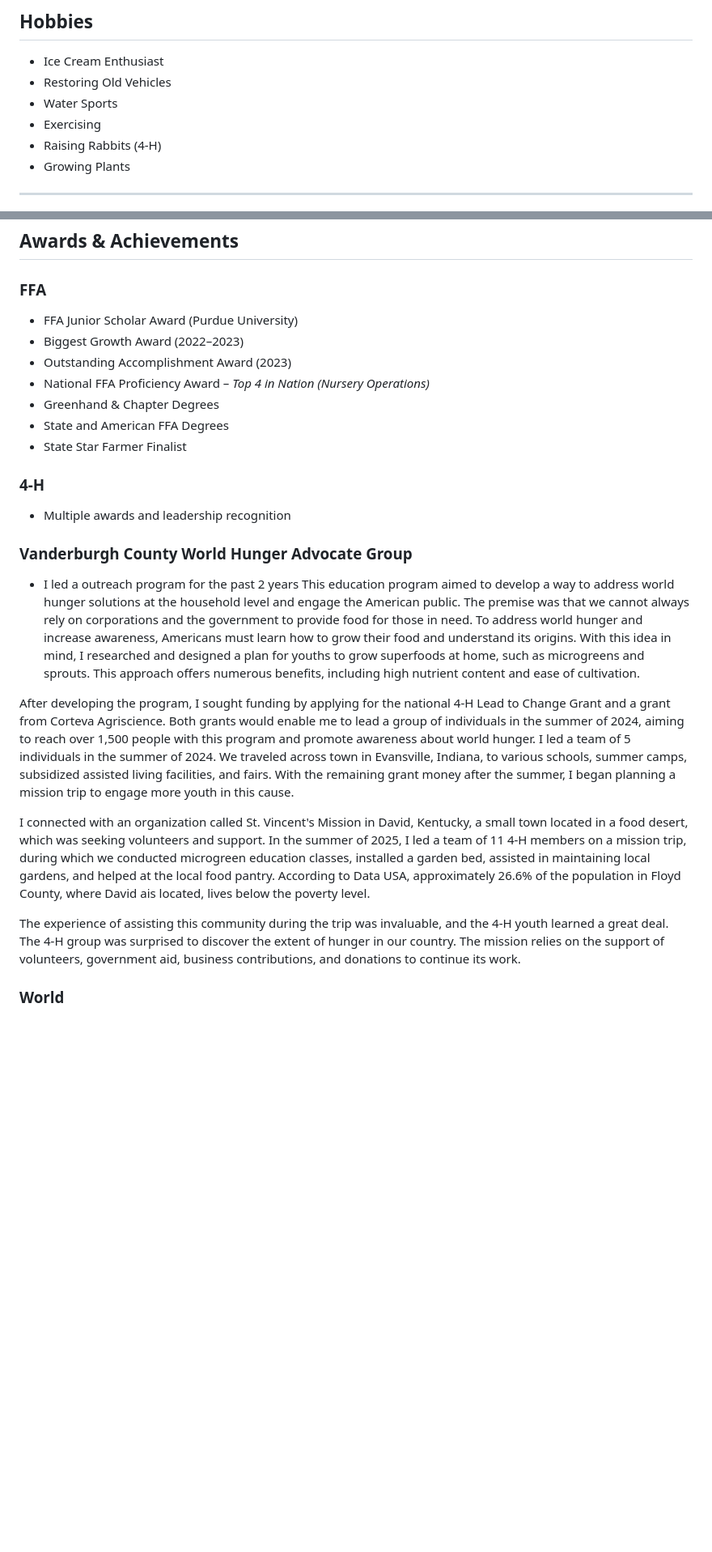
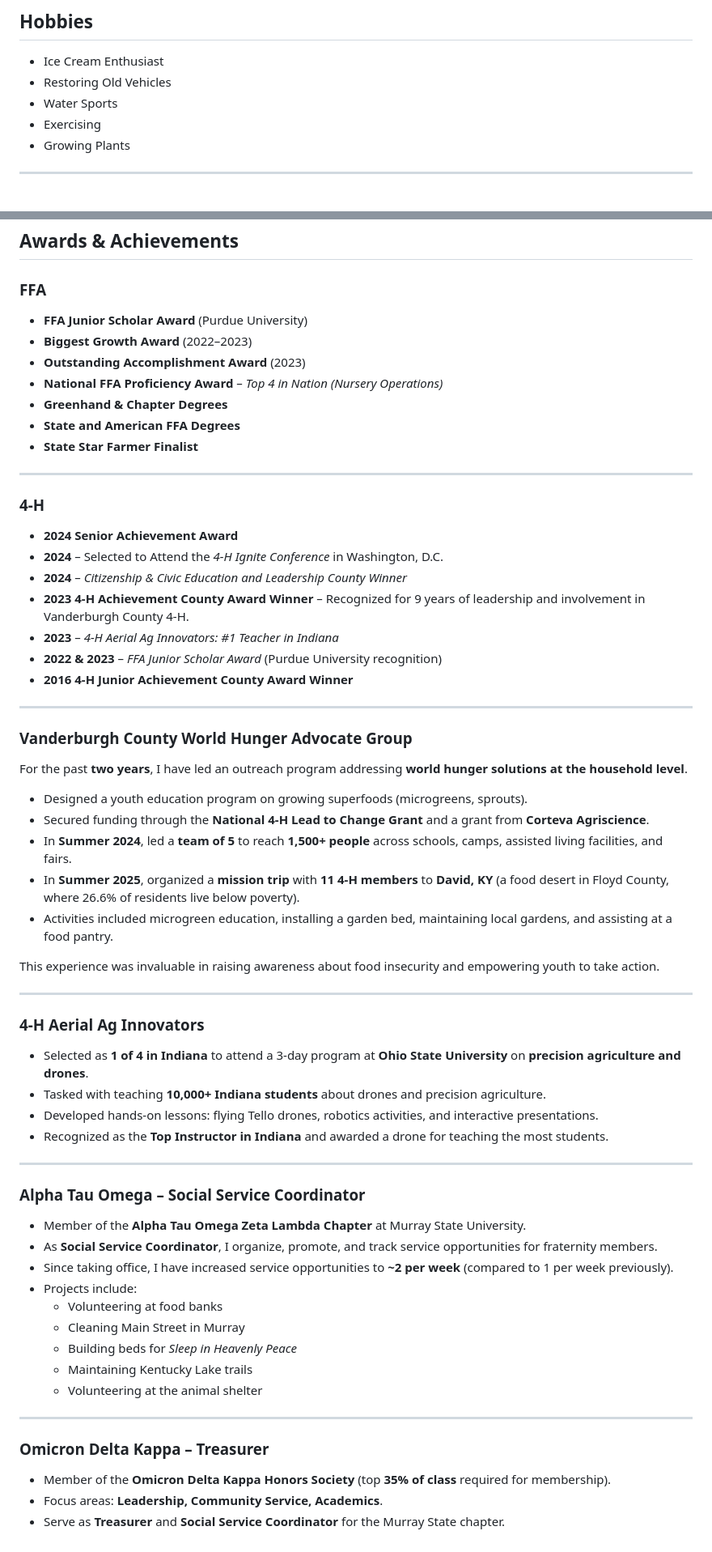
Before and after one commit to IsaacMPohl/IsaacPohlPortfolio, a Markdown page: README.md, 2 parts joined by grey strips. Shown at 81% size. Rendered like a GitHub page; blank space fills up the shorter version.

```diff
--- a/README.md
+++ b/README.md
@@ -33,7 +33,6 @@ I also value **community service and leadership**. I organized a team project wi
 -  Restoring Old Vehicles
 -  Water Sports
 -  Exercising
--  Raising Rabbits (4-H)
 -  Growing Plants
 
 ---
@@ -92,24 +91,62 @@ I also value **community service and leadership**. I organized a team project wi
 ##  Awards & Achievements
 
 ### FFA
-- FFA Junior Scholar Award (Purdue University)
-- Biggest Growth Award (2022–2023)
-- Outstanding Accomplishment Award (2023)
-- National FFA Proficiency Award – *Top 4 in Nation (Nursery Operations)*
-- Greenhand & Chapter Degrees
-- State and American FFA Degrees
-- State Star Farmer Finalist
+- **FFA Junior Scholar Award** (Purdue University)
+- **Biggest Growth Award** (2022–2023)
+- **Outstanding Accomplishment Award** (2023)
+- **National FFA Proficiency Award** – *Top 4 in Nation (Nursery Operations)*
+- **Greenhand & Chapter Degrees**
+- **State and American FFA Degrees**
+- **State Star Farmer Finalist**
+
+---
 
 ### 4-H
-- Multiple awards and leadership recognition
+- **2024 Senior Achievement Award**
+- **2024** – Selected to Attend the *4-H Ignite Conference* in Washington, D.C.
+- **2024** – *Citizenship & Civic Education and Leadership County Winner*
+- **2023 4-H Achievement County Award Winner** – Recognized for 9 years of leadership and involvement in Vanderburgh County 4-H.
+- **2023** – *4-H Aerial Ag Innovators: #1 Teacher in Indiana*
+- **2022 & 2023** – *FFA Junior Scholar Award* (Purdue University recognition)
+- **2016 4-H Junior Achievement County Award Winner**
+
+---
 
 ### Vanderburgh County World Hunger Advocate Group
-- I led a outreach program for the past 2 years This education program aimed to develop a way to address world hunger solutions at the household level and engage the American public. The premise was that we cannot always rely on corporations and the government to provide food for those in need. To address world hunger and increase awareness, Americans must learn how to grow their food and understand its origins. With this idea in mind, I researched and designed a plan for youths to grow superfoods at home, such as microgreens and sprouts. This approach offers numerous benefits, including high nutrient content and ease of cultivation.
+For the past **two years**, I have led an outreach program addressing **world hunger solutions at the household level**.
 
-After developing the program, I sought funding by applying for the national 4-H Lead to Change Grant and a grant from Corteva Agriscience. Both grants would enable me to lead a group of individuals in the summer of 2024, aiming to reach over 1,500 people with this program and promote awareness about world hunger. I led a team of 5 individuals in the summer of 2024. We traveled across town in Evansville, Indiana, to various schools, summer camps, subsidized assisted living facilities, and fairs. With the remaining grant money after the summer, I began planning a mission trip to engage more youth in this cause.
+- Designed a youth education program on growing superfoods (microgreens, sprouts).
+- Secured funding through the **National 4-H Lead to Change Grant** and a grant from **Corteva Agriscience**.
+- In **Summer 2024**, led a **team of 5** to reach **1,500+ people** across schools, camps, assisted living facilities, and fairs.
+- In **Summer 2025**, organized a **mission trip** with **11 4-H members** to **David, KY** (a food desert in Floyd County, where 26.6% of residents live below poverty).
+- Activities included microgreen education, installing a garden bed, maintaining local gardens, and assisting at a food pantry.
 
-I connected with an organization called St. Vincent's Mission in David, Kentucky, a small town located in a food desert, which was seeking volunteers and support. In the summer of 2025, I led a team of 11 4-H members on a mission trip, during which we conducted microgreen education classes, installed a garden bed, assisted in maintaining local gardens, and helped at the local food pantry. According to Data USA, approximately 26.6% of the population in Floyd County, where David ais located, lives below the poverty level.
+This experience was invaluable in raising awareness about food insecurity and empowering youth to take action.
 
-The experience of assisting this community during the trip was invaluable, and the 4-H youth learned a great deal. The 4-H group was surprised to discover the extent of hunger in our country. The mission relies on the support of volunteers, government aid, business contributions, and donations to continue its work.
+---
 
-### World
+### 4-H Aerial Ag Innovators
+- Selected as **1 of 4 in Indiana** to attend a 3-day program at **Ohio State University** on **precision agriculture and drones**.
+- Tasked with teaching **10,000+ Indiana students** about drones and precision agriculture.
+- Developed hands-on lessons: flying Tello drones, robotics activities, and interactive presentations.
+- Recognized as the **Top Instructor in Indiana** and awarded a drone for teaching the most students.
+
+---
+
+### Alpha Tau Omega – Social Service Coordinator
+- Member of the **Alpha Tau Omega Zeta Lambda Chapter** at Murray State University.
+- As **Social Service Coordinator**, I organize, promote, and track service opportunities for fraternity members.
+- Since taking office, I have increased service opportunities to **~2 per week** (compared to 1 per week previously).
+- Projects include:
+  - Volunteering at food banks
+  - Cleaning Main Street in Murray
+  - Building beds for *Sleep in Heavenly Peace*
+  - Maintaining Kentucky Lake trails
+  - Volunteering at the animal shelter
+
+---
+
+### Omicron Delta Kappa – Treasurer
+- Member of the **Omicron Delta Kappa Honors Society** (top **35% of class** required for membership).
+- Focus areas: **Leadership, Community Service, Academics**.
+- Serve as **Treasurer** and **Social Service Coordinator** for the Murray State chapter.
```
